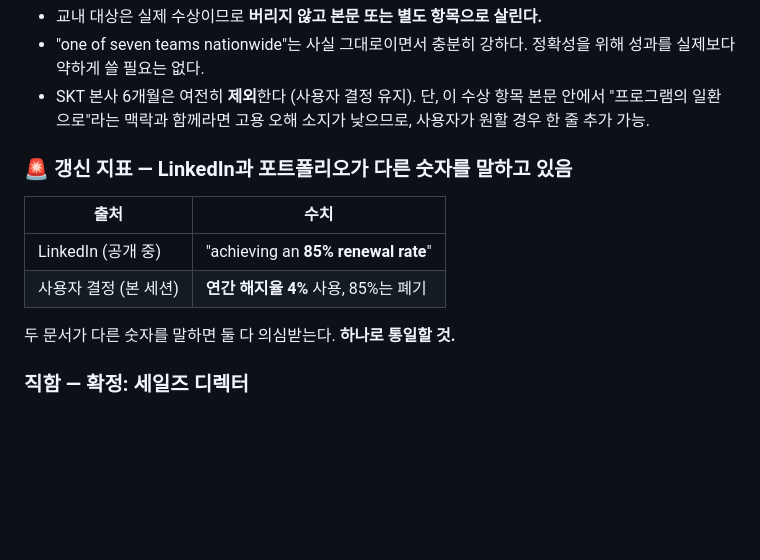
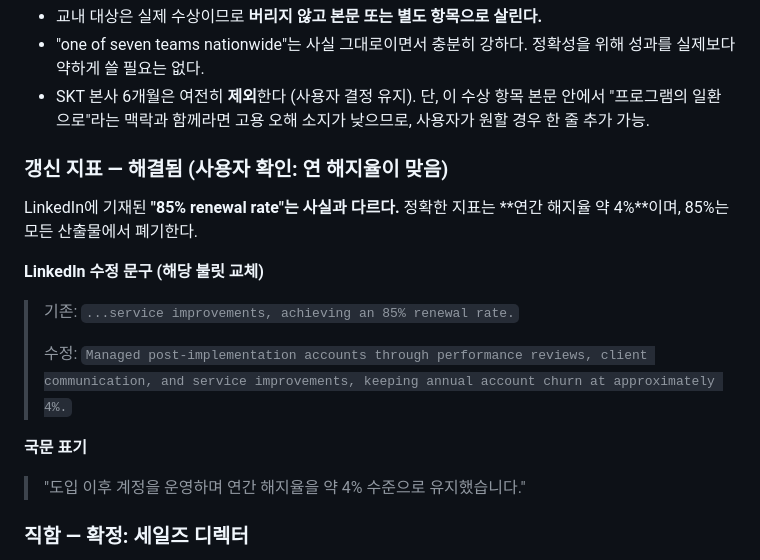
Before and after one commit to yusin846-debug/career_skills, a Markdown page: yushin-career/references/evidence-ledger.md, the part around the change. Drawn GitHub-style; blank space fills up the shorter version.

Commit message:
Retire the 85% renewal figure in favour of 4% annual churn
The user confirms churn is the metric that was actually measured, so the
renewal rate currently published on LinkedIn is wrong and the replacement
bullet is recorded here.

Keeps the note that 4% is low enough to invite the question of why, and
that the answer — two-year terms, installation integrated into the space,
operations handled on the customer's behalf — is itself the evidence of
how the contracts were designed.

Co-Authored-By: Claude Opus 5 <noreply@anthropic.com>
Claude-Session: https://claude.ai/code/session_01JoyHJcwDYxXWYMUrny3gse

```diff
--- a/yushin-career/references/evidence-ledger.md
+++ b/yushin-career/references/evidence-ledger.md
@@ -131,14 +131,22 @@ LinkedIn에 "Grand Prize — SKT Youth Entrepreneurship Program"으로 기재되
   단, 이 수상 항목 본문 안에서 "프로그램의 일환으로"라는 맥락과 함께라면
   고용 오해 소지가 낮으므로, 사용자가 원할 경우 한 줄 추가 가능.
 
-### 🚨 갱신 지표 — LinkedIn과 포트폴리오가 다른 숫자를 말하고 있음
+### 갱신 지표 — 해결됨 (사용자 확인: 연 해지율이 맞음)
 
-| 출처 | 수치 |
-|---|---|
-| LinkedIn (공개 중) | "achieving an **85% renewal rate**" |
-| 사용자 결정 (본 세션) | **연간 해지율 4%** 사용, 85%는 폐기 |
+LinkedIn에 기재된 **"85% renewal rate"는 사실과 다르다.**
+정확한 지표는 **연간 해지율 약 4%**이며, 85%는 모든 산출물에서 폐기한다.
 
-두 문서가 다른 숫자를 말하면 둘 다 의심받는다. **하나로 통일할 것.**
+**LinkedIn 수정 문구 (해당 불릿 교체)**
+
+> 기존: `...service improvements, achieving an 85% renewal rate.`
+>
+> 수정: `Managed post-implementation accounts through performance reviews,
+> client communication, and service improvements, keeping annual account
+> churn at approximately 4%.`
+
+**국문 표기**
+
+> "도입 이후 계정을 운영하며 연간 해지율을 약 4% 수준으로 유지했습니다."
 
 ### 직함 — 확정: 세일즈 디렉터
 
```
